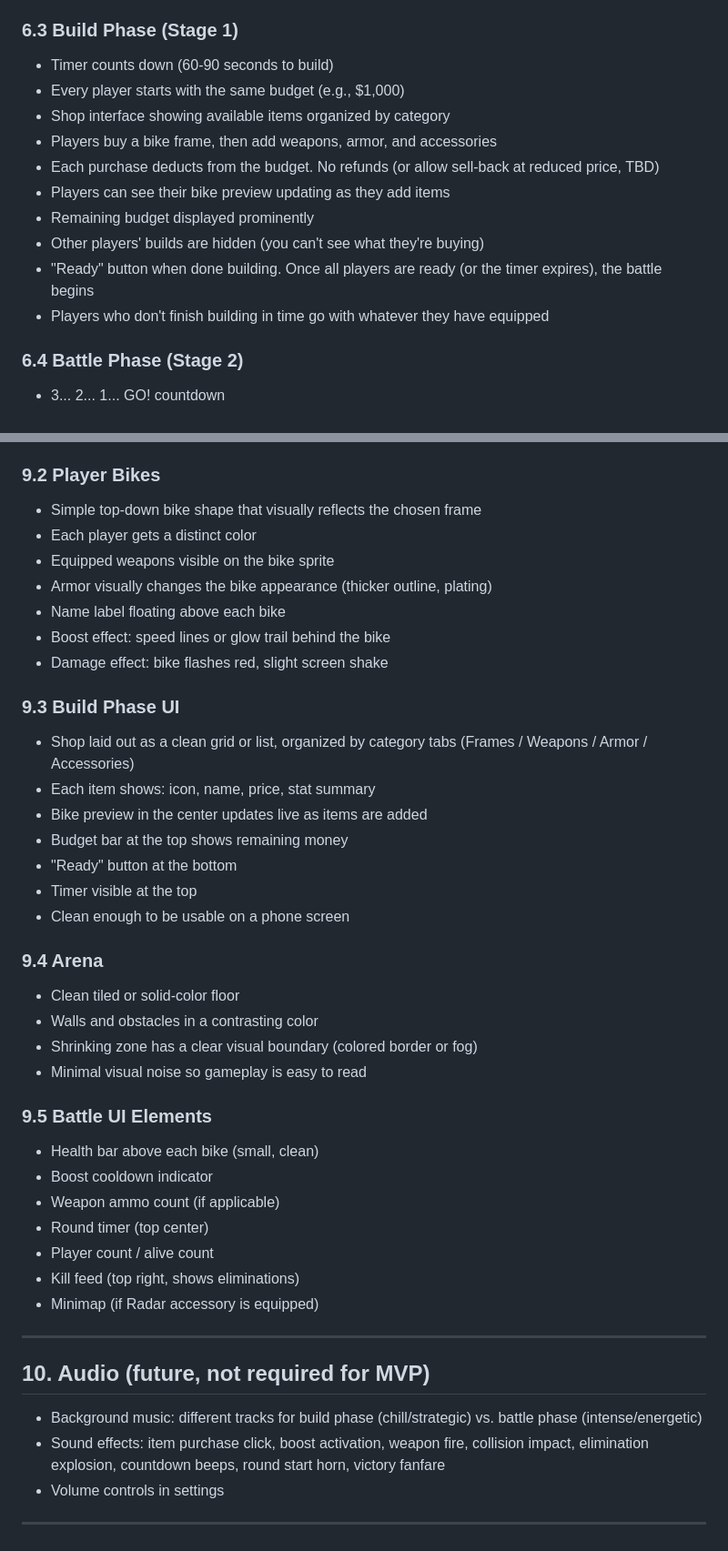
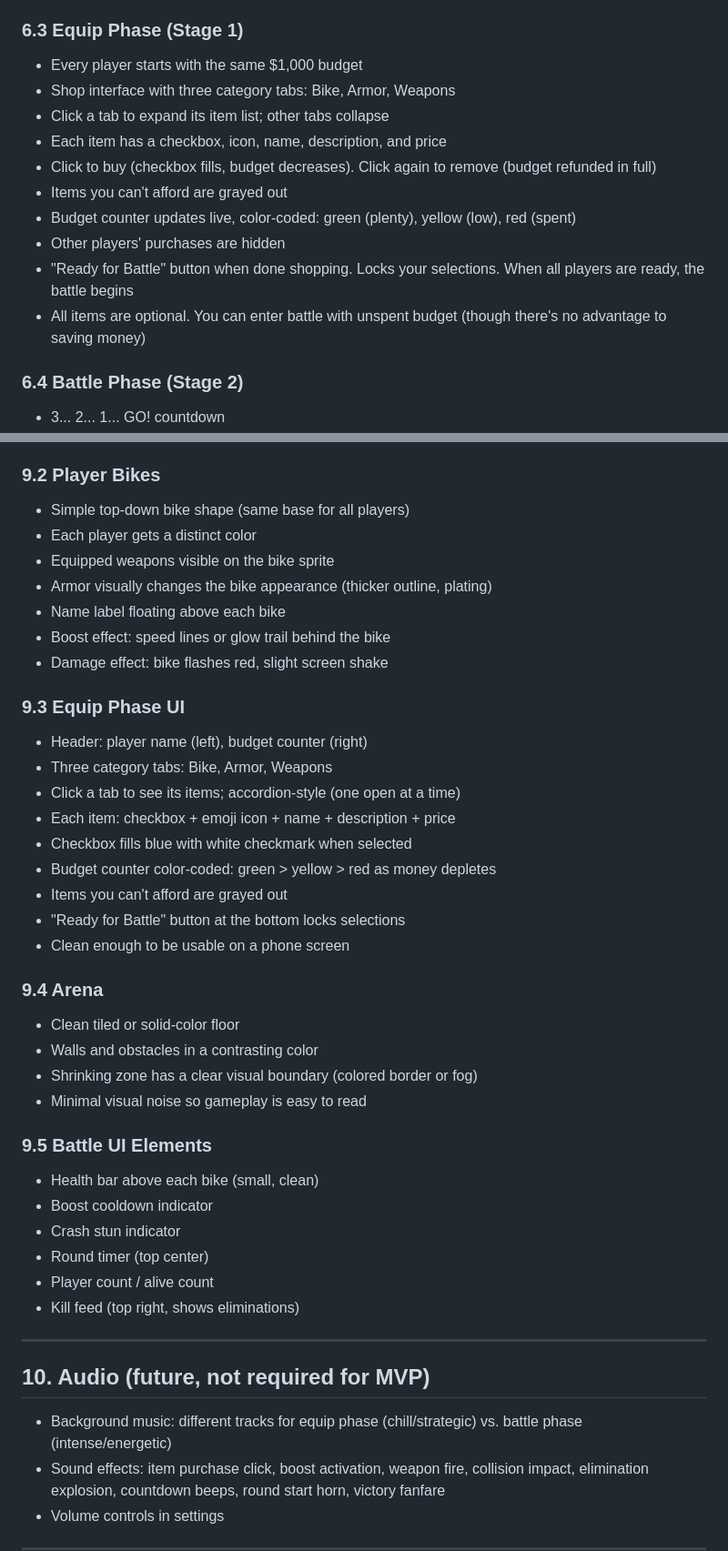
Before and after one commit to forestonbike-hub/E-Bike-Wars, a Markdown page: PRD.md, 2 parts joined by grey strips. Shown at 91% size. Rendered like a GitHub page.

```diff
--- a/PRD.md
+++ b/PRD.md
@@ -79,20 +80,21 @@ chat and everyone is playing within 30 seconds.
 - "Copy Link" button for quick sharing
 - Session scoreboard visible (wins from previous rounds)
 
-### 6.3 Build Phase (Stage 1)
-- Timer counts down (60-90 seconds to build)
-- Every player starts with the same budget (e.g., $1,000)
-- Shop interface showing available items organized by category
-- Players buy a bike frame, then add weapons, armor, and accessories
-- Each purchase deducts from the budget. No refunds (or allow
-  sell-back at reduced price, TBD)
-- Players can see their bike preview updating as they add items
-- Remaining budget displayed prominently
-- Other players' builds are hidden (you can't see what they're buying)
-- "Ready" button when done building. Once all players are ready (or
-  the timer expires), the battle begins
-- Players who don't finish building in time go with whatever they
-  have equipped
+### 6.3 Equip Phase (Stage 1)
+- Every player starts with the same $1,000 budget
+- Shop interface with three category tabs: Bike, Armor, Weapons
+- Click a tab to expand its item list; other tabs collapse
+- Each item has a checkbox, icon, name, description, and price
+- Click to buy (checkbox fills, budget decreases). Click again to
+  remove (budget refunded in full)
+- Items you can't afford are grayed out
+- Budget counter updates live, color-coded: green (plenty), yellow
+  (low), red (spent)
+- Other players' purchases are hidden
+- "Ready for Battle" button when done shopping. Locks your
+  selections. When all players are ready, the battle begins
+- All items are optional. You can enter battle with unspent budget
+  (though there's no advantage to saving money)
 
 ### 6.4 Battle Phase (Stage 2)
 - 3... 2... 1... GO! countdown
@@ -251,7 +259,7 @@ budget has no benefit, so this is a suboptimal strategy.)
 - Readable at small sizes (important for mobile)
 
 ### 9.2 Player Bikes
-- Simple top-down bike shape that visually reflects the chosen frame
+- Simple top-down bike shape (same base for all players)
 - Each player gets a distinct color
 - Equipped weapons visible on the bike sprite
 - Armor visually changes the bike appearance (thicker outline, plating)
@@ -259,14 +267,15 @@ budget has no benefit, so this is a suboptimal strategy.)
 - Boost effect: speed lines or glow trail behind the bike
 - Damage effect: bike flashes red, slight screen shake
 
-### 9.3 Build Phase UI
-- Shop laid out as a clean grid or list, organized by category tabs
-  (Frames / Weapons / Armor / Accessories)
-- Each item shows: icon, name, price, stat summary
-- Bike preview in the center updates live as items are added
-- Budget bar at the top shows remaining money
-- "Ready" button at the bottom
-- Timer visible at the top
+### 9.3 Equip Phase UI
+- Header: player name (left), budget counter (right)
+- Three category tabs: Bike, Armor, Weapons
+- Click a tab to see its items; accordion-style (one open at a time)
+- Each item: checkbox + emoji icon + name + description + price
+- Checkbox fills blue with white checkmark when selected
+- Budget counter color-coded: green > yellow > red as money depletes
+- Items you can't afford are grayed out
+- "Ready for Battle" button at the bottom locks selections
 - Clean enough to be usable on a phone screen
 
 ### 9.4 Arena
@@ -278,17 +287,16 @@ budget has no benefit, so this is a suboptimal strategy.)
 ### 9.5 Battle UI Elements
 - Health bar above each bike (small, clean)
 - Boost cooldown indicator
-- Weapon ammo count (if applicable)
+- Crash stun indicator
 - Round timer (top center)
 - Player count / alive count
 - Kill feed (top right, shows eliminations)
-- Minimap (if Radar accessory is equipped)
 
 ---
 
 ## 10. Audio (future, not required for MVP)
 
-- Background music: different tracks for build phase (chill/strategic)
+- Background music: different tracks for equip phase (chill/strategic)
   vs. battle phase (intense/energetic)
 - Sound effects: item purchase click, boost activation, weapon fire,
   collision impact, elimination explosion, countdown beeps, round
```
Also changed, not shown: other parts of PRD.md (+123 -116 lines).
